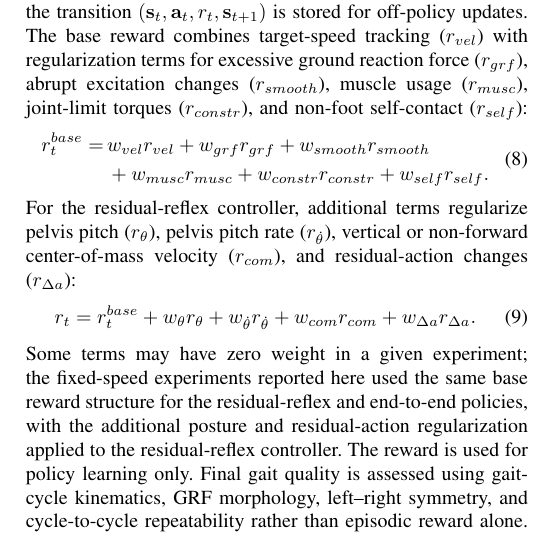
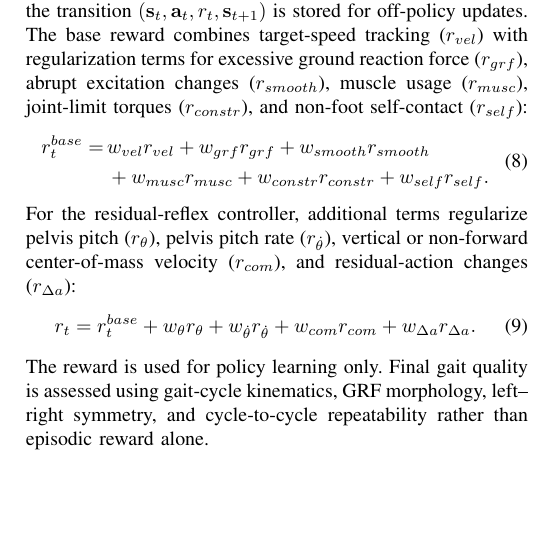
Before and after one commit to zhjccoffee/IEEE-Letter, a LaTeX paper (main.tex): part of one column of page 3 of 7, cut so that both start at the same text, the shorter picture padded with empty space. Compiled offline with pdfLaTeX.

Commit message:
Remove reward caveat sentence

```diff
--- a/main.tex
+++ b/main.tex
@@ -286,10 +286,6 @@ center-of-mass velocity ($r_{com}$), and residual-action changes
 r_t = r_t^{base} + w_{\theta}r_{\theta}
 +w_{\dot{\theta}}r_{\dot{\theta}}+w_{com}r_{com}+w_{\Delta a}r_{\Delta a}.
 \end{equation}
-Some terms may have zero weight in a given experiment; the fixed-speed
-experiments reported here used the same base reward structure for the
-residual-reflex and end-to-end policies, with the additional posture and
-residual-action regularization applied to the residual-reflex controller.
 The reward is used for policy learning only. Final gait quality is assessed
 using gait-cycle kinematics, GRF morphology, left--right symmetry, and
 cycle-to-cycle repeatability rather than episodic reward alone.
```
